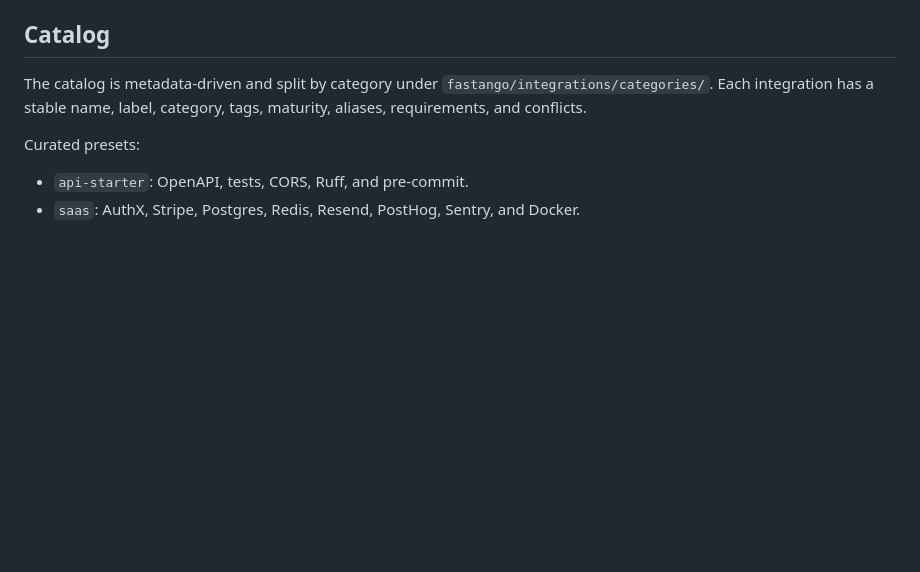
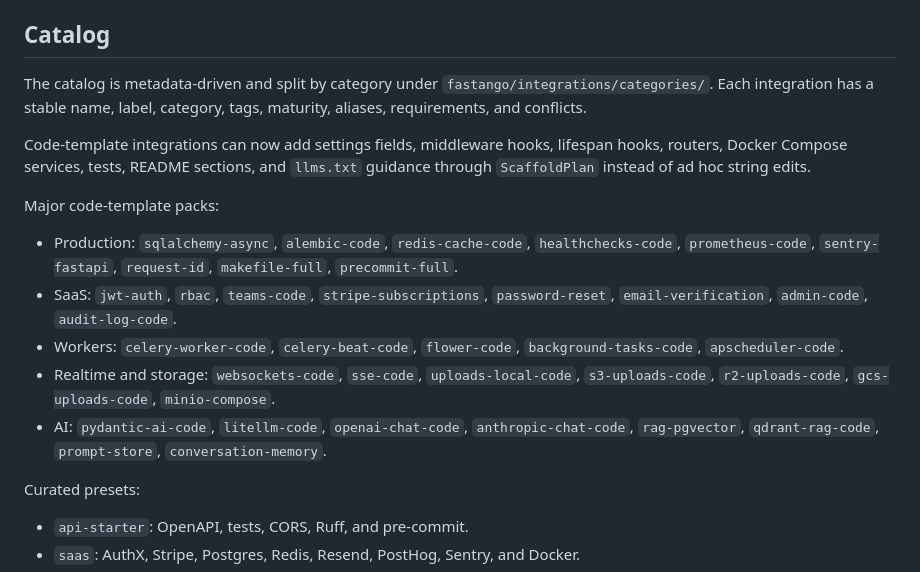
Before and after one commit to yezz123/fastango, a Markdown page: docs/index.md, the part around the change. Rendered like a GitHub page; blank space fills up the shorter version.

Commit message:
:memo: Expand code-template integrations with new settings fields

```diff
--- a/docs/index.md
+++ b/docs/index.md
@@ -32,6 +32,16 @@ Built-in integrations implement `fastango.integrations.base.Integration` and mut
 
 The catalog is metadata-driven and split by category under `fastango/integrations/categories/`. Each integration has a stable name, label, category, tags, maturity, aliases, requirements, and conflicts.
 
+Code-template integrations can now add settings fields, middleware hooks, lifespan hooks, routers, Docker Compose services, tests, README sections, and `llms.txt` guidance through `ScaffoldPlan` instead of ad hoc string edits.
+
+Major code-template packs:
+
+- Production: `sqlalchemy-async`, `alembic-code`, `redis-cache-code`, `healthchecks-code`, `prometheus-code`, `sentry-fastapi`, `request-id`, `makefile-full`, `precommit-full`.
+- SaaS: `jwt-auth`, `rbac`, `teams-code`, `stripe-subscriptions`, `password-reset`, `email-verification`, `admin-code`, `audit-log-code`.
+- Workers: `celery-worker-code`, `celery-beat-code`, `flower-code`, `background-tasks-code`, `apscheduler-code`.
+- Realtime and storage: `websockets-code`, `sse-code`, `uploads-local-code`, `s3-uploads-code`, `r2-uploads-code`, `gcs-uploads-code`, `minio-compose`.
+- AI: `pydantic-ai-code`, `litellm-code`, `openai-chat-code`, `anthropic-chat-code`, `rag-pgvector`, `qdrant-rag-code`, `prompt-store`, `conversation-memory`.
+
 Curated presets:
 
 - `api-starter`: OpenAPI, tests, CORS, Ruff, and pre-commit.
```
